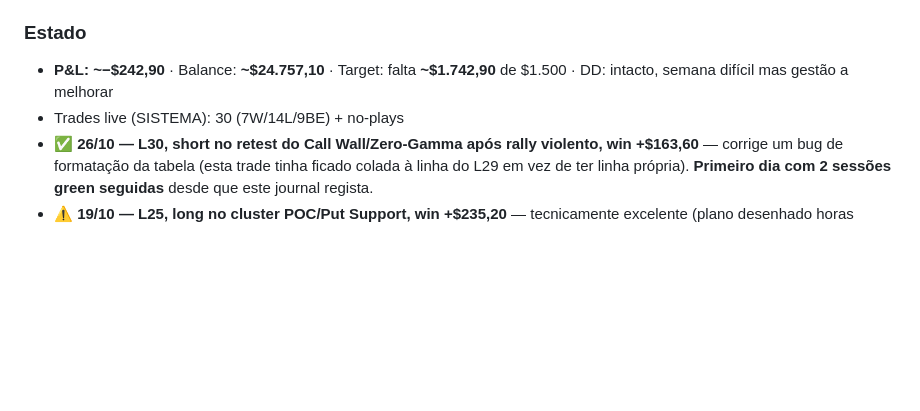
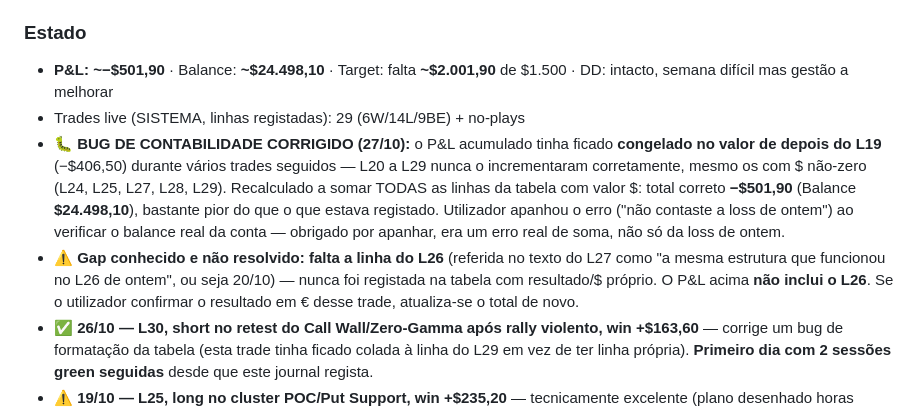
Before and after one commit to valentimlopes81-collab/poc-strat, a Markdown page: backtest/mnq_journal.md, the part around the change. Drawn GitHub-style; blank space fills up the shorter version.

Commit message:
Fix real P&L accumulation bug — total was frozen since L19, recalculated correctly (-501.90, not -242.90); flag missing L26 row

```diff
--- a/backtest/mnq_journal.md
+++ b/backtest/mnq_journal.md
@@ -571,8 +571,10 @@ Cada filtro sozinho é fraco. **Os três em confluência** produzem o setup type
 *A partir de 24/09: cada trade regista **dois veredictos** — 🤖 **Mecânico** (a regra estrita teria entrado? só fecho confirmado no POI, zero antecipação) vs 🧠 **Discricionário** (o que foi de facto lido/feito, incl. contexto humano). Objetivo: separar erro de leitura de erro de execução, e ver se a versão mecânica supera a discricionária ao longo do tempo.*
 
 ### Estado
-- **P&L: ~−$242,90** · Balance: **~$24.757,10** · Target: falta **~$1.742,90** de $1.500 · DD: intacto, semana difícil mas gestão a melhorar
-- Trades live (SISTEMA): 30 (7W/14L/9BE) + no-plays
+- **P&L: ~−$501,90** · Balance: **~$24.498,10** · Target: falta **~$2.001,90** de $1.500 · DD: intacto, semana difícil mas gestão a melhorar
+- Trades live (SISTEMA, linhas registadas): 29 (6W/14L/9BE) + no-plays
+- 🐛 **BUG DE CONTABILIDADE CORRIGIDO (27/10):** o P&L acumulado tinha ficado **congelado no valor de depois do L19** (−$406,50) durante vários trades seguidos — L20 a L29 nunca o incrementaram corretamente, mesmo os com $ não-zero (L24, L25, L27, L28, L29). Recalculado a somar TODAS as linhas da tabela com valor $: total correto **−$501,90** (Balance **$24.498,10**), bastante pior do que o que estava registado. Utilizador apanhou o erro ("não contaste a loss de ontem") ao verificar o balance real da conta — obrigado por apanhar, era um erro real de soma, não só da loss de ontem.
+- ⚠️ **Gap conhecido e não resolvido: falta a linha do L26** (referida no texto do L27 como "a mesma estrutura que funcionou no L26 de ontem", ou seja 20/10) — nunca foi registada na tabela com resultado/$ próprio. O P&L acima **não inclui o L26**. Se o utilizador confirmar o resultado em € desse trade, atualiza-se o total de novo.
 - ✅ **26/10 — L30, short no retest do Call Wall/Zero-Gamma após rally violento, win +$163,60** — corrige um bug de formatação da tabela (esta trade tinha ficado colada à linha do L29 em vez de ter linha própria). **Primeiro dia com 2 sessões green seguidas** desde que este journal regista.
 - ⚠️ **19/10 — L25, long no cluster POC/Put Support, win +$235,20** — tecnicamente excelente (plano desenhado horas antes, executado à letra), mas foi a 2ª trade do dia depois de um LOSS (L24), fora da regra do sistema (2ª trade só após BE). Funcionou desta vez — fica registado como dado a vigiar, não como validação da regra ter mudado.
 - ✅ **19/10 — L24, long no Put Support, loss −$78,90** (stop no low da abertura, varrido antes do movimento continuar) — sessão fechada pelo próprio logo a seguir, sem tentativa de recuperação.
```
